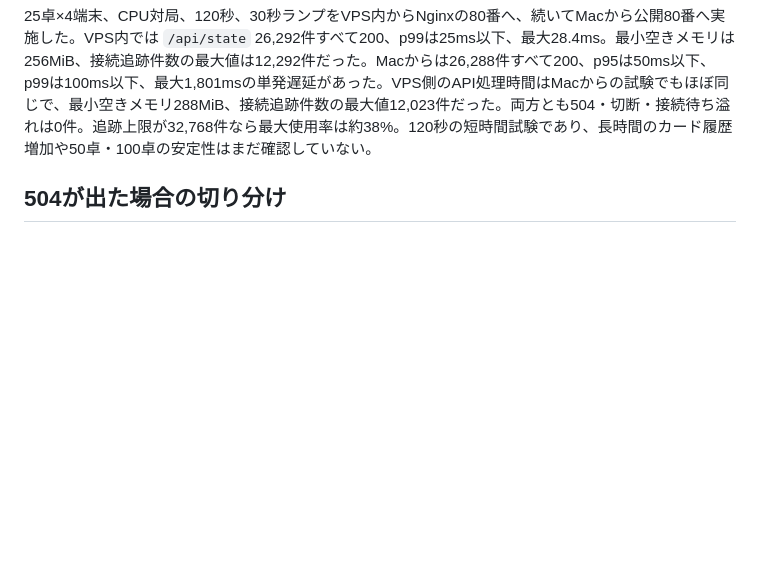
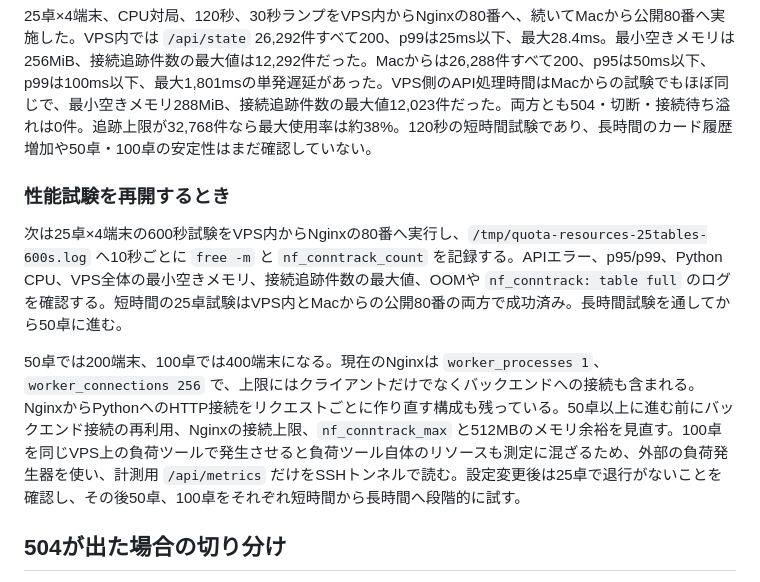
Before and after one commit to 428desmo/quota, a Markdown page: docs/load_testing.md, the part around the change. Rendered like a GitHub page; blank space fills up the shorter version.

Commit message:
Record next steps for load testing

```diff
--- a/docs/load_testing.md
+++ b/docs/load_testing.md
@@ -102,6 +102,12 @@ AlmaLinux 10.2 / 512MB VPS上で接続追跡の上限を増やし、VPS内の負
 
 25卓×4端末、CPU対局、120秒、30秒ランプをVPS内からNginxの80番へ、続いてMacから公開80番へ実施した。VPS内では `/api/state` 26,292件すべて200、p99は25ms以下、最大28.4ms。最小空きメモリは256MiB、接続追跡件数の最大値は12,292件だった。Macからは26,288件すべて200、p95は50ms以下、p99は100ms以下、最大1,801msの単発遅延があった。VPS側のAPI処理時間はMacからの試験でもほぼ同じで、最小空きメモリ288MiB、接続追跡件数の最大値12,023件だった。両方とも504・切断・接続待ち溢れは0件。追跡上限が32,768件なら最大使用率は約38%。120秒の短時間試験であり、長時間のカード履歴増加や50卓・100卓の安定性はまだ確認していない。
 
+### 性能試験を再開するとき
+
+次は25卓×4端末の600秒試験をVPS内からNginxの80番へ実行し、`/tmp/quota-resources-25tables-600s.log` へ10秒ごとに `free -m` と `nf_conntrack_count` を記録する。APIエラー、p95/p99、Python CPU、VPS全体の最小空きメモリ、接続追跡件数の最大値、OOMや `nf_conntrack: table full` のログを確認する。短時間の25卓試験はVPS内とMacからの公開80番の両方で成功済み。長時間試験を通してから50卓に進む。
+
+50卓では200端末、100卓では400端末になる。現在のNginxは `worker_processes 1`、`worker_connections 256` で、上限にはクライアントだけでなくバックエンドへの接続も含まれる。NginxからPythonへのHTTP接続をリクエストごとに作り直す構成も残っている。50卓以上に進む前にバックエンド接続の再利用、Nginxの接続上限、`nf_conntrack_max` と512MBのメモリ余裕を見直す。100卓を同じVPS上の負荷ツールで発生させると負荷ツール自体のリソースも測定に混ざるため、外部の負荷発生器を使い、計測用 `/api/metrics` だけをSSHトンネルで読む。設定変更後は25卓で退行がないことを確認し、その後50卓、100卓をそれぞれ短時間から長時間へ段階的に試す。
+
 ## 504が出た場合の切り分け
 
 端末側に504があるのにサーバーのAPI計測に同じ件数がない場合、その要求はPythonの処理に届く前に失敗している。まずVPSのNginxエラーログを確認する。
```
